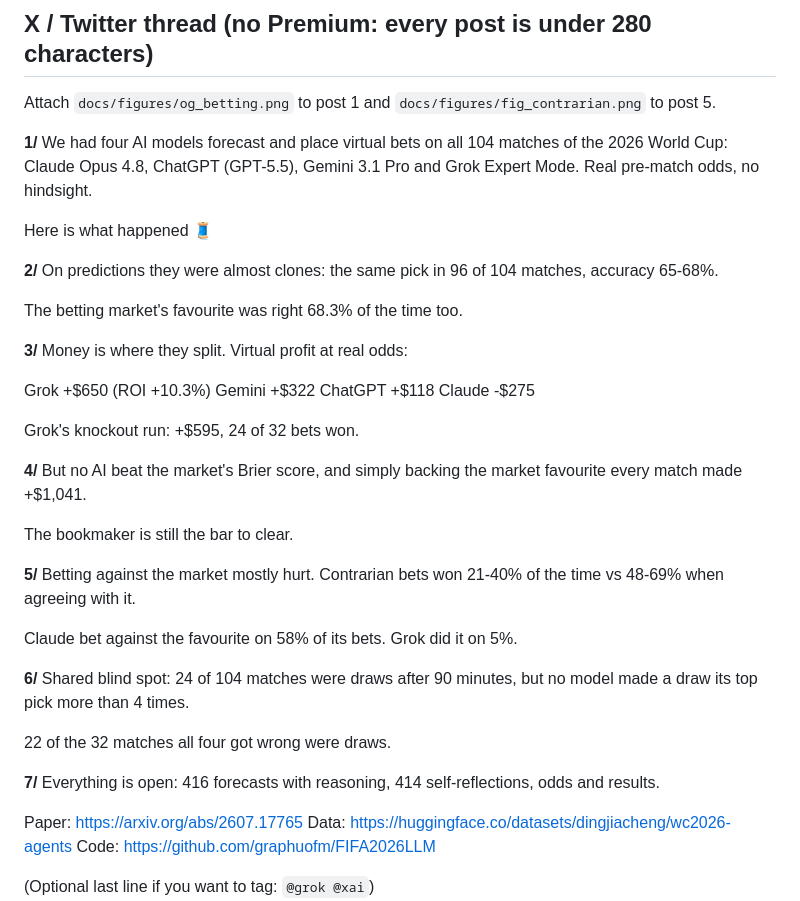
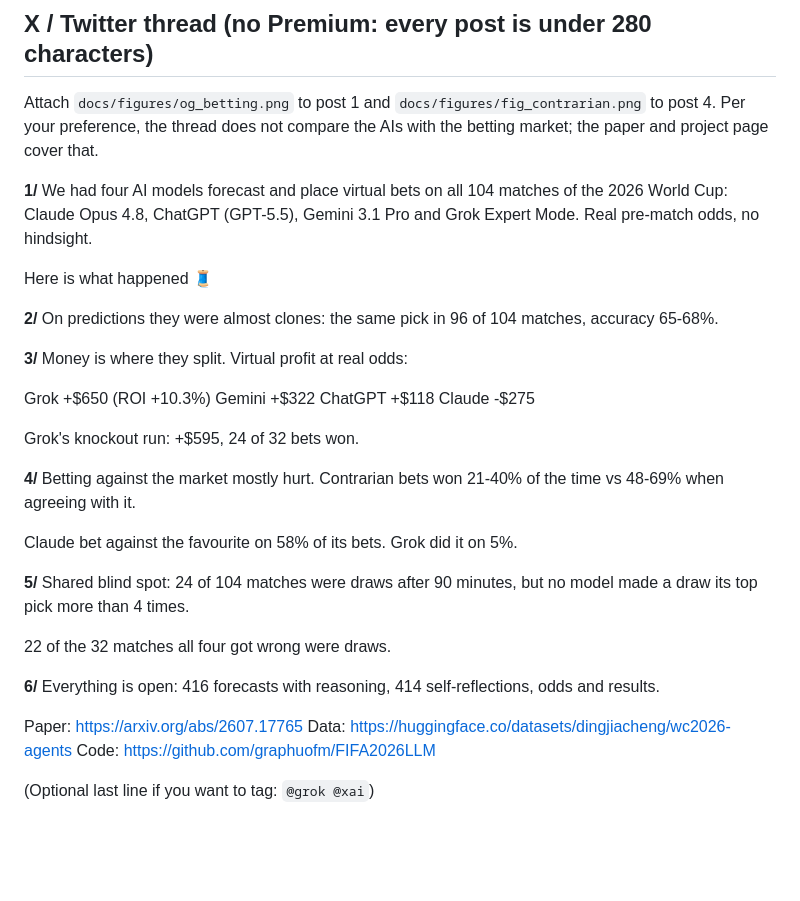
Before and after one commit to graphuofm/FIFA2026LLM, a Markdown page: geo/posts/social_en.md, the part around the change. GitHub-like rendering; blank space fills up the shorter version.

Commit message:
X thread draft: drop market comparison per author preference; 6 posts
Co-Authored-By: Claude Opus 5 (1M context) <noreply@anthropic.com>

```diff
--- a/geo/posts/social_en.md
+++ b/geo/posts/social_en.md
@@ -6,7 +6,8 @@ Rules for every post: post from your own account, say you are an author, keep th
 
 ## X / Twitter thread (no Premium: every post is under 280 characters)
 
-Attach `docs/figures/og_betting.png` to post 1 and `docs/figures/fig_contrarian.png` to post 5.
+Attach `docs/figures/og_betting.png` to post 1 and `docs/figures/fig_contrarian.png` to post 4.
+Per your preference, the thread does not compare the AIs with the betting market; the paper and project page cover that.
 
 **1/**
 We had four AI models forecast and place virtual bets on all 104 matches of the 2026 World Cup: Claude Opus 4.8, ChatGPT (GPT-5.5), Gemini 3.1 Pro and Grok Expert Mode. Real pre-match odds, no hindsight.
@@ -15,8 +16,6 @@ Here is what happened 🧵
 
 **2/**
 On predictions they were almost clones: the same pick in 96 of 104 matches, accuracy 65-68%.
-
-The betting market's favourite was right 68.3% of the time too.
 
 **3/**
 Money is where they split. Virtual profit at real odds:
@@ -29,21 +28,16 @@ Claude -$275
 Grok's knockout run: +$595, 24 of 32 bets won.
 
 **4/**
-But no AI beat the market's Brier score, and simply backing the market favourite every match made +$1,041.
-
-The bookmaker is still the bar to clear.
-
-**5/**
 Betting against the market mostly hurt. Contrarian bets won 21-40% of the time vs 48-69% when agreeing with it.
 
 Claude bet against the favourite on 58% of its bets. Grok did it on 5%.
 
-**6/**
+**5/**
 Shared blind spot: 24 of 104 matches were draws after 90 minutes, but no model made a draw its top pick more than 4 times.
 
 22 of the 32 matches all four got wrong were draws.
 
-**7/**
+**6/**
 Everything is open: 416 forecasts with reasoning, 414 self-reflections, odds and results.
 
 Paper: https://arxiv.org/abs/2607.17765
```
